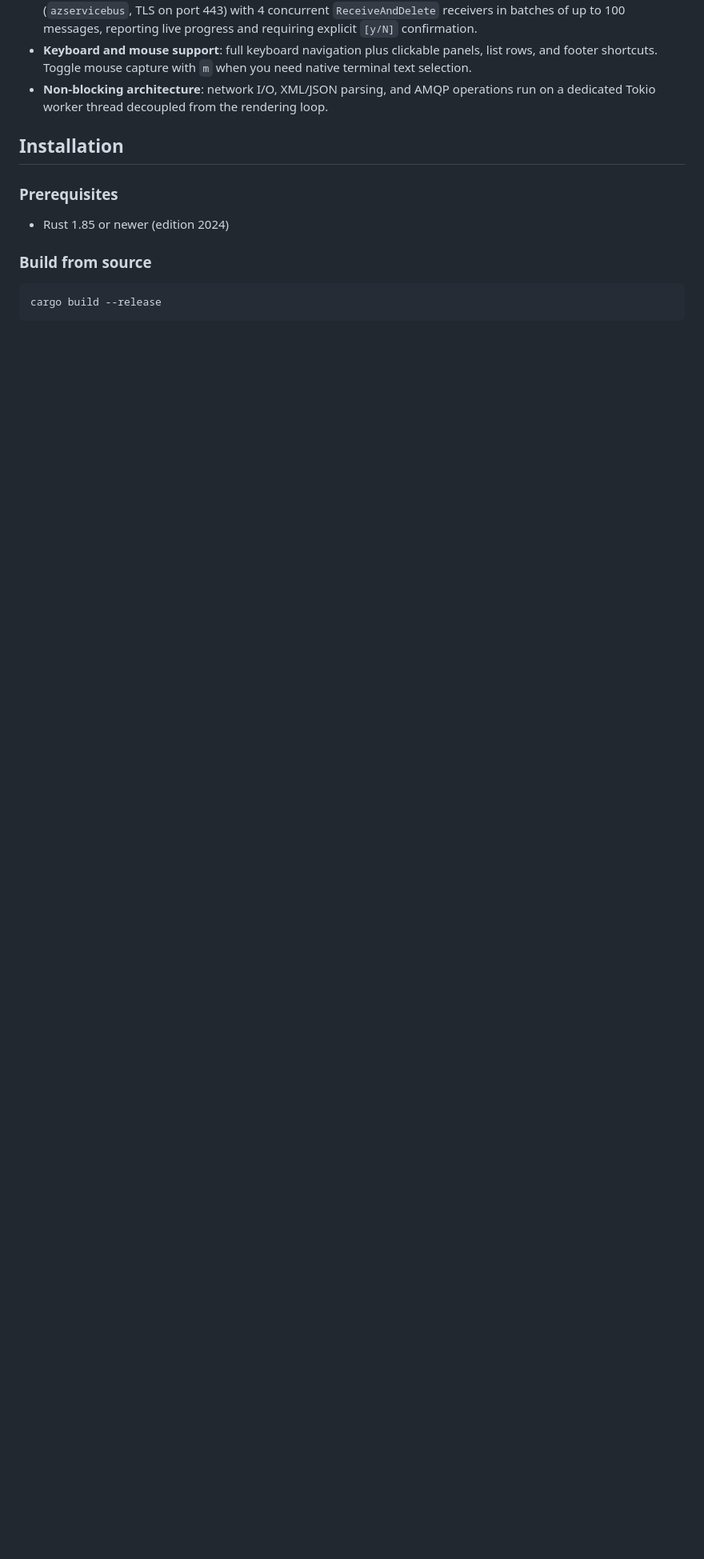
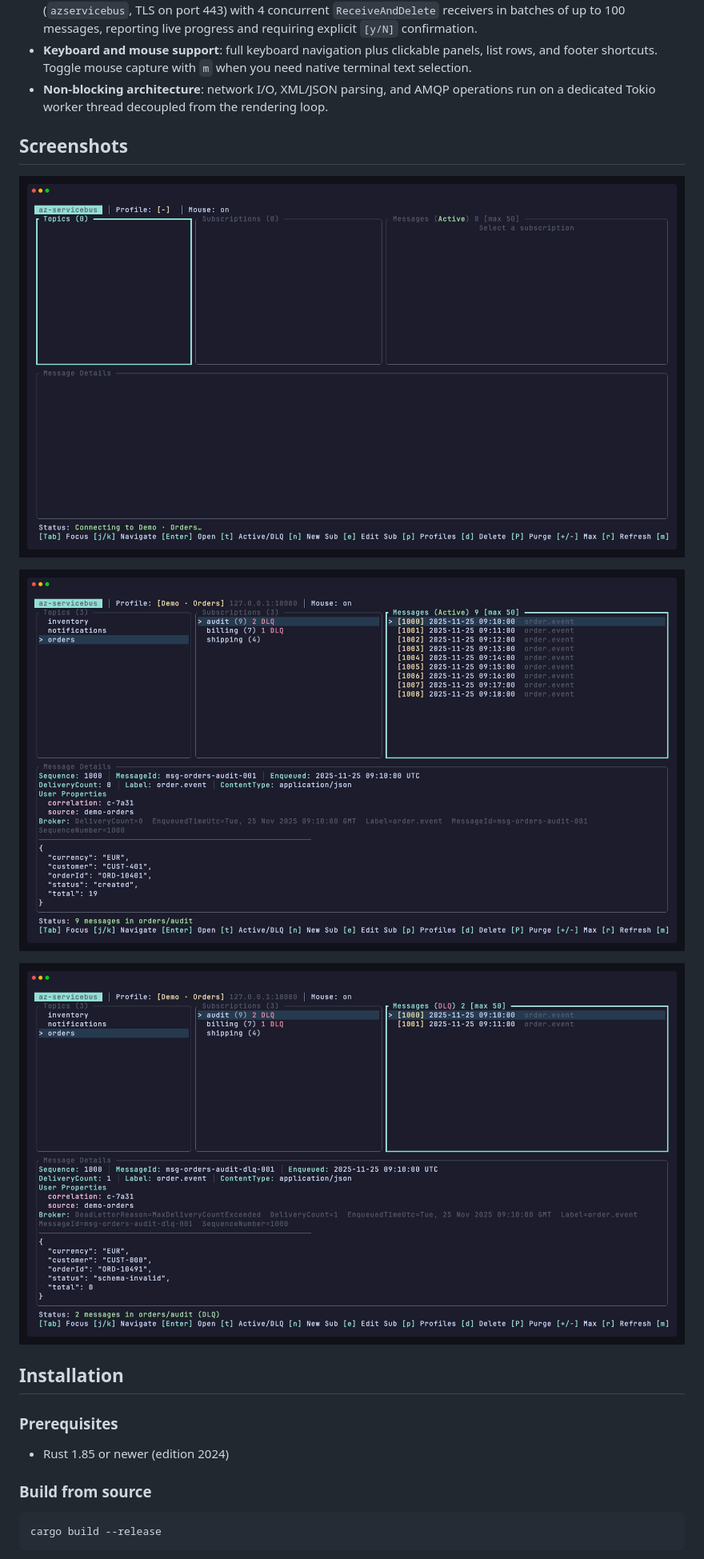
Before and after one commit to K-w-e/az-servicebus, a Markdown page: README.md, the part around the change. Shown at 80% size. GitHub-like rendering; pictures changed too: docs/screenshot-dlq.png (added), docs/screenshot-messages.png (added), docs/screenshot-profiles.png (added); blank space fills up the shorter version.

Commit message:
wip readme

```diff
--- a/README.md
+++ b/README.md
@@ -13,6 +13,14 @@ Terminal UI for browsing and managing Azure Service Bus topics, subscriptions, a
 - **High-throughput subscription purge**: drains a subscription or its DLQ using AMQP over WebSocket (`azservicebus`, TLS on port 443) with 4 concurrent `ReceiveAndDelete` receivers in batches of up to 100 messages, reporting live progress and requiring explicit `[y/N]` confirmation.
 - **Keyboard and mouse support**: full keyboard navigation plus clickable panels, list rows, and footer shortcuts. Toggle mouse capture with `m` when you need native terminal text selection.
 - **Non-blocking architecture**: network I/O, XML/JSON parsing, and AMQP operations run on a dedicated Tokio worker thread decoupled from the rendering loop.
+
+## Screenshots
+
+![Profiles](docs/screenshot-profiles.png)
+
+![Active messages](docs/screenshot-messages.png)
+
+![Dead-letter queue](docs/screenshot-dlq.png)
 
 ## Installation
 
```
Also changed, not shown: 1 other file.
